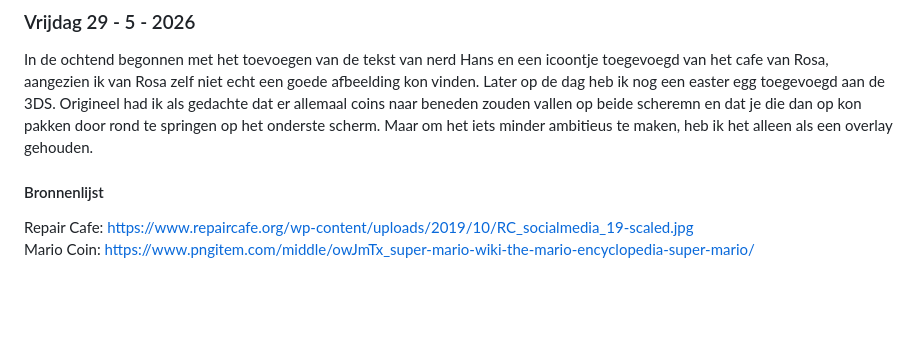
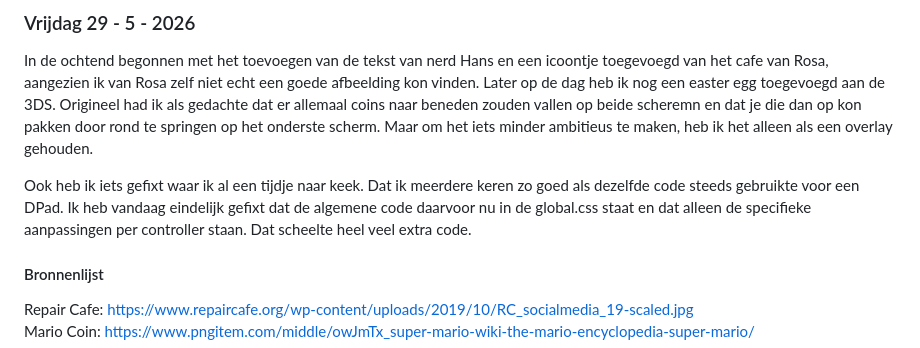
Before and after one commit to Smulvin/Melvin-Web_Meesterschap-Blog, a Markdown page: README.md, the part around the change. Rendered like a GitHub page; blank space fills up the shorter version.

```diff
--- a/README.md
+++ b/README.md
@@ -628,6 +628,8 @@ The Web You Want: https://the-web-you-want.org/
 ### Vrijdag 29 - 5 - 2026
 In de ochtend begonnen met het toevoegen van de tekst van nerd Hans en een icoontje toegevoegd van het cafe van Rosa, aangezien ik van Rosa zelf niet echt een goede afbeelding kon vinden. Later op de dag heb ik nog een easter egg toegevoegd aan de 3DS. Origineel had ik als gedachte dat er allemaal coins naar beneden zouden vallen op beide scheremn en dat je die dan op kon pakken door rond te springen op het onderste scherm. Maar om het iets minder ambitieus te maken, heb ik het alleen als een overlay gehouden.
 
+Ook heb ik iets gefixt waar ik al een tijdje naar keek. Dat ik meerdere keren zo goed als dezelfde code steeds gebruikte voor een DPad. Ik heb vandaag eindelijk gefixt dat de algemene code daarvoor nu in de global.css staat en dat alleen de specifieke aanpassingen per controller staan. Dat scheelte heel veel extra code.
+
 #### Bronnenlijst
 Repair Cafe: https://www.repaircafe.org/wp-content/uploads/2019/10/RC_socialmedia_19-scaled.jpg <br>
 Mario Coin: https://www.pngitem.com/middle/owJmTx_super-mario-wiki-the-mario-encyclopedia-super-mario/ <br>
```
